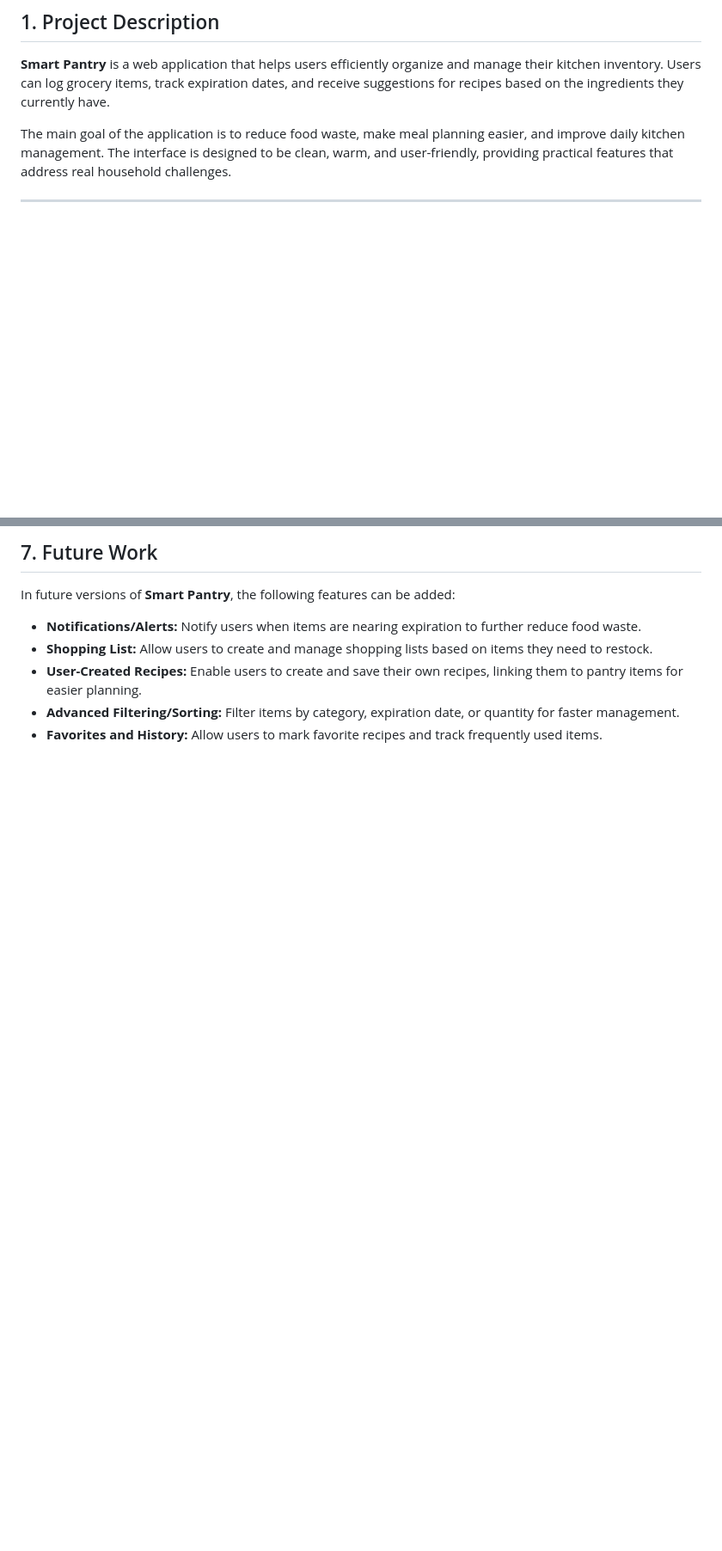
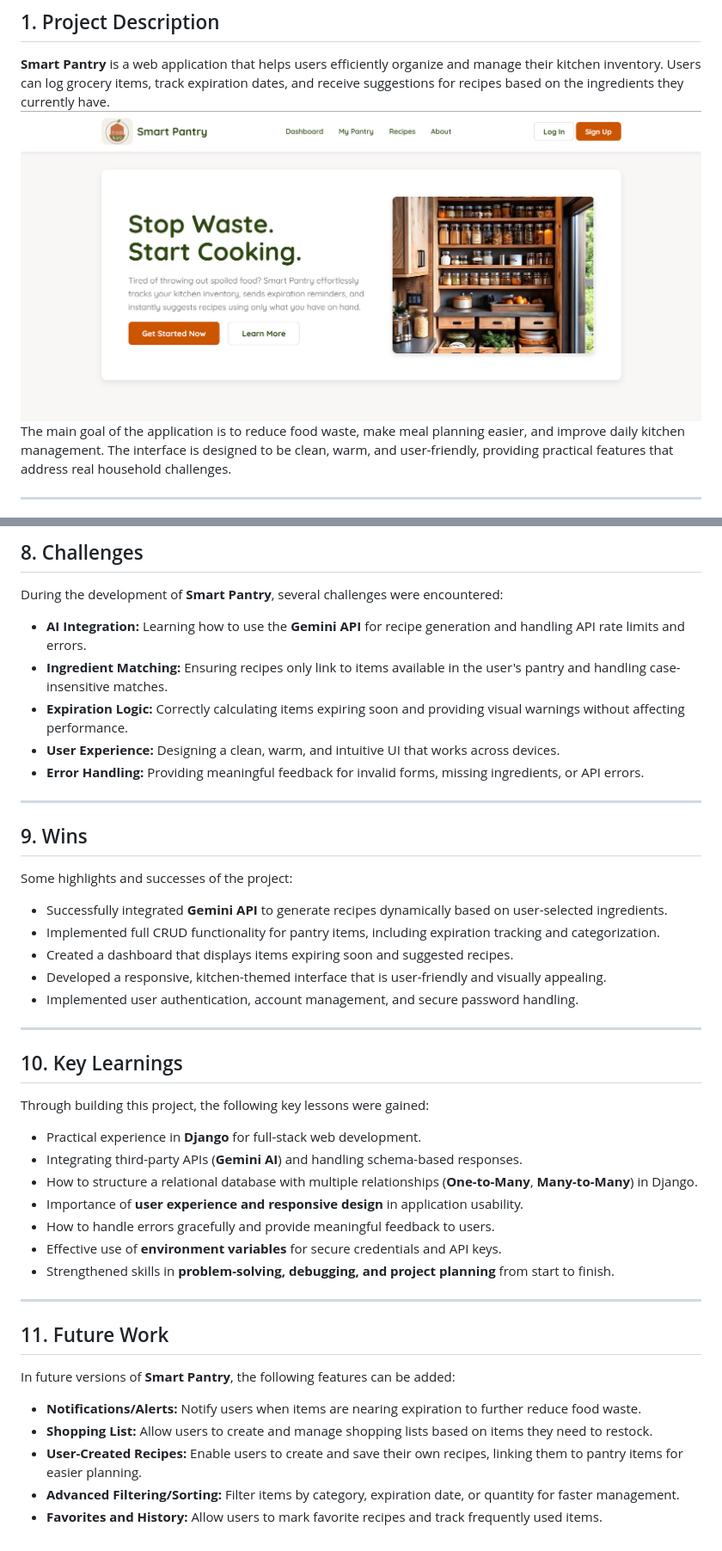
Before and after one commit to NoorAbdin/Capstone-Project, a Markdown page: README.md, 2 parts joined by grey strips. Shown at 86% size. GitHub-like rendering; pictures changed too: assets/images/smartpantry.png (added); blank space fills up the shorter version.

```diff
--- a/README.md
+++ b/README.md
@@ -3,7 +3,7 @@
 
 ## 1. Project Description
 **Smart Pantry** is a web application that helps users efficiently organize and manage their kitchen inventory. Users can log grocery items, track expiration dates, and receive suggestions for recipes based on the ingredients they currently have.
-
+![SmartPantry](assets/images/smartpantry.png)
 The main goal of the application is to reduce food waste, make meal planning easier, and improve daily kitchen management. The interface is designed to be clean, warm, and user-friendly, providing practical features that address real household challenges.
 
 ---
@@ -61,5 +111,40 @@ The main goal of the application is to reduce food waste, make meal planning eas
 
-## 7. Future Work
+## 8. Challenges
+During the development of **Smart Pantry**, several challenges were encountered:
+
+- **AI Integration:** Learning how to use the **Gemini API** for recipe generation and handling API rate limits and errors.
+- **Ingredient Matching:** Ensuring recipes only link to items available in the user's pantry and handling case-insensitive matches.
+- **Expiration Logic:** Correctly calculating items expiring soon and providing visual warnings without affecting performance.
+- **User Experience:** Designing a clean, warm, and intuitive UI that works across devices.
+- **Error Handling:** Providing meaningful feedback for invalid forms, missing ingredients, or API errors.
+
+---
+
+## 9. Wins
+Some highlights and successes of the project:
+
+- Successfully integrated **Gemini API** to generate recipes dynamically based on user-selected ingredients.
+- Implemented full CRUD functionality for pantry items, including expiration tracking and categorization.
+- Created a dashboard that displays items expiring soon and suggested recipes.
+- Developed a responsive, kitchen-themed interface that is user-friendly and visually appealing.
+- Implemented user authentication, account management, and secure password handling.
+
+---
+
+## 10. Key Learnings
+Through building this project, the following key lessons were gained:
+
+- Practical experience in **Django** for full-stack web development.
+- Integrating third-party APIs (**Gemini AI**) and handling schema-based responses.
+- How to structure a relational database with multiple relationships (**One-to-Many**, **Many-to-Many**) in Django.
+- Importance of **user experience and responsive design** in application usability.
+- How to handle errors gracefully and provide meaningful feedback to users.
+- Effective use of **environment variables** for secure credentials and API keys.
+- Strengthened skills in **problem-solving, debugging, and project planning** from start to finish.
+
+---
+
+## 11. Future Work
 In future versions of **Smart Pantry**, the following features can be added:
 
 - **Notifications/Alerts:** Notify users when items are nearing expiration to further reduce food waste.
```
Also changed, not shown: other parts of README.md (+65 -15 lines), 11 other files.
